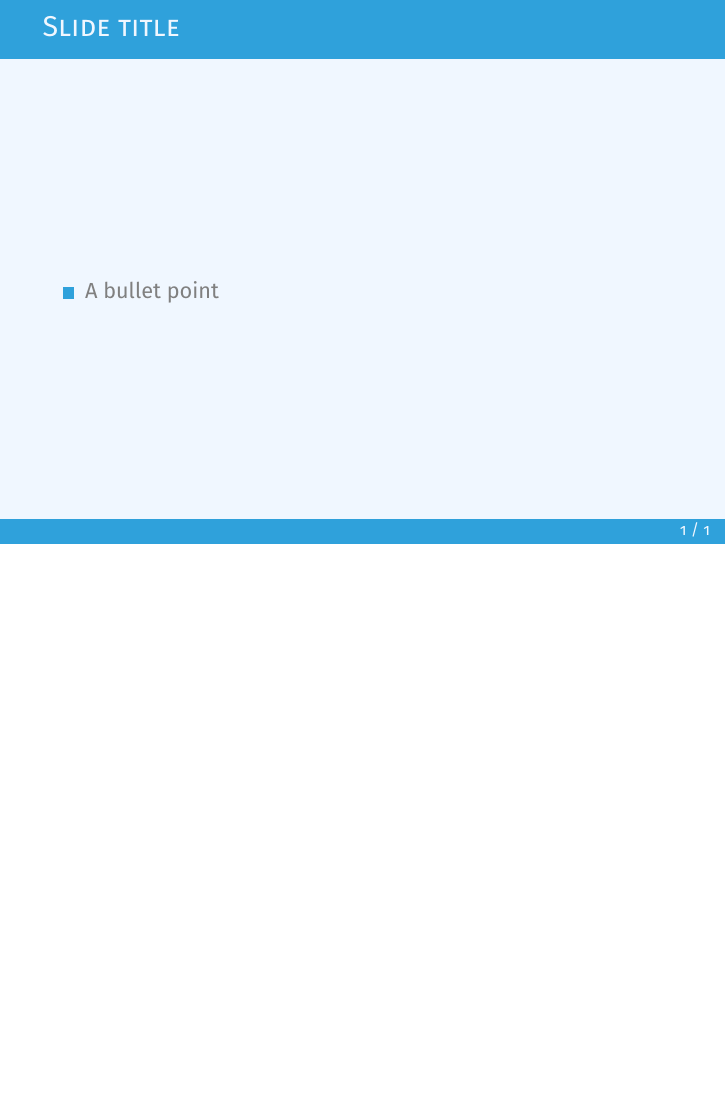
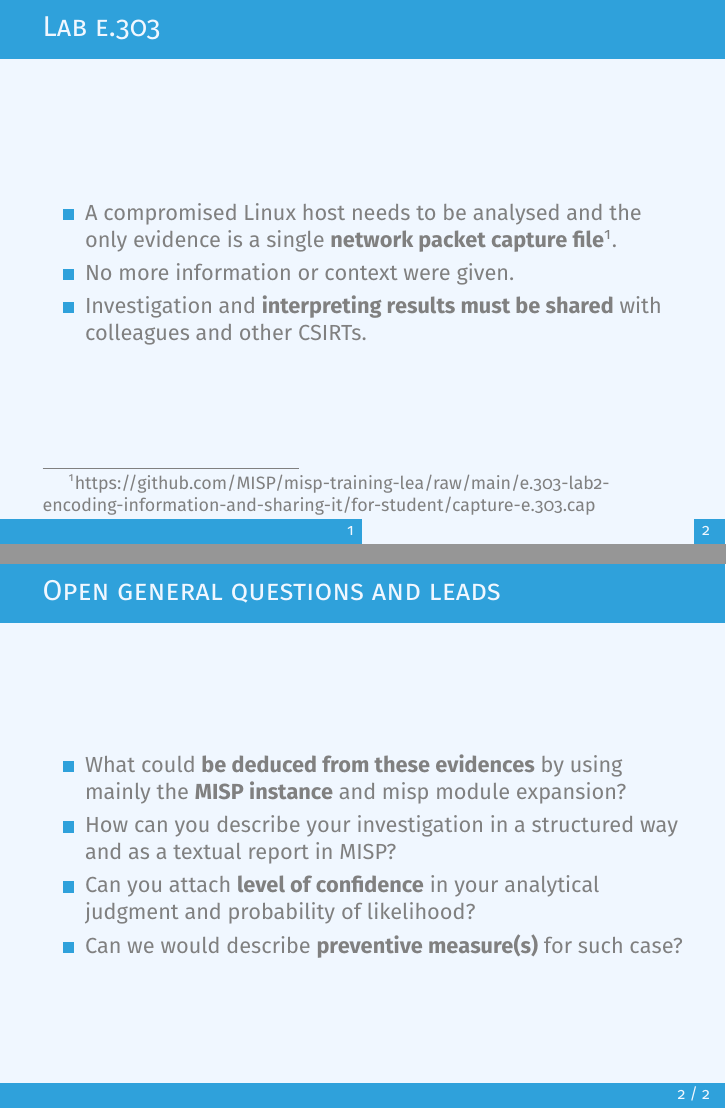
Before and after one commit to MISP/misp-training-lea, LaTeX slides (e.303-lab2-encoding-information-and-sharing-it/slides/slide.tex, which reads e.303-lab2-encoding-information-and-sharing-it/slides/content.tex): page 2 of 2 before the commit and pages 2 and 3 of 3 after it, the two joined at a grey line, the shorter picture padded with empty space. Compiled offline with pdfLaTeX.

Commit message:
new: [e.303] first version of the slides

```diff
--- a/e.303-lab2-encoding-information-and-sharing-it/slides/content.tex
+++ b/e.303-lab2-encoding-information-and-sharing-it/slides/content.tex
@@ -6,10 +6,23 @@
 \end{frame}
 
 \begin{frame}
-    \frametitle{Slide title}
+    \frametitle{Lab e.303}
     \begin{itemize}
-        \item A bullet point
+        \item A compromised Linux host needs to be analysed and the only evidence is a single {\bf network packet capture file}\footnote{https://github.com/MISP/misp-training-lea/raw/main/e.303-lab2-encoding-information-and-sharing-it/for-student/capture-e.303.cap}.
+        \item No more information or context were given.
+        \item Investigation and {\bf interpreting results must be shared} with colleagues and other CSIRTs.
     \end{itemize}
 
-    \note[item]{A note for the slide handout}
+    \note[item]{The trainer might explain the challenges concerning lack of evidences and context, the partial information often received by LEA or a CSIRT from victims. The goal is to share information as early as possible to discover if othr participants are already working on the case.}
 \end{frame}
+
+\begin{frame}
+   \frametitle{Open general questions and leads}
+    \begin{itemize}
+        \item What could {\bf be deduced from these evidences} by using mainly the {\bf MISP instance} and misp module expansion?
+        \item How can you describe your investigation in a structured way and as a textual report in MISP?
+        \item Can you attach {\bf level of confidence} in your analytical judgment and probability of likelihood?
+        \item Can we would describe {\bf preventive measure(s)} for such case?
+    \end{itemize}
+    \note[item]{The goal is to focus on the maximum of evidences which can be extracted from a single network packet capture. Some assumption can be extracted and will need to be explained and classify with a specific level of confidence. The taxonomy in MISP might be used such as admiralty-scale, or estimative-language. LEA or CSIRTs can share preventive measures from known case. What would be the preventive measures from this evidence?}
+\end{frame}
--- a/e.303-lab2-encoding-information-and-sharing-it/slides/slide.tex
+++ b/e.303-lab2-encoding-information-and-sharing-it/slides/slide.tex
@@ -11,8 +11,8 @@
 \usetikzlibrary{shapes,arrows}
 
 
-\title{Labs II: Encoding information and sharing it}
-\subtitle{e.303}
+\title{Labs II: Encoding information and sharing it (e.303)}
+\subtitle{Investigate a compromised Linux host}
 \author{\small{CIRCL Computer Incident Response Center Luxembourg}}
 \date{\today}
 \titlegraphic{\includegraphics[scale=0.85]{misplogo.pdf}}
```
